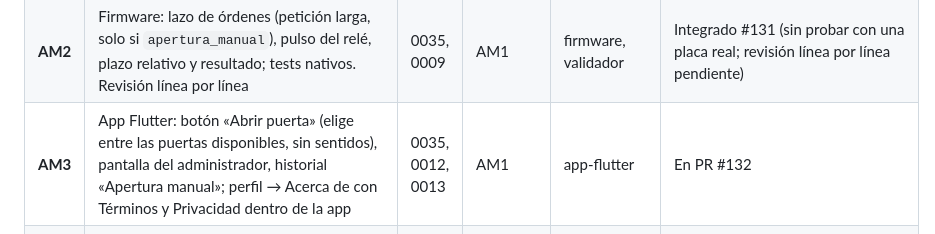
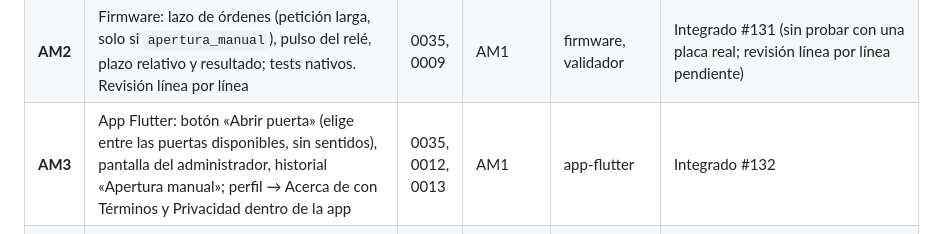
Before and after one commit to Agrocom-SRL/Qr-access, a Markdown page: docs/gestion/plan-maestro.md, the part around the change. GitHub-like rendering.

Commit message:
marca la app de la apertura manual (AM3) como integrada en el plan (#134)

```diff
--- a/docs/gestion/plan-maestro.md
+++ b/docs/gestion/plan-maestro.md
@@ -140,7 +140,7 @@ Las olas W1 a W14 se integraron en `develop` el 2026-10-27 con el PR [#110](http
 | **AM0** | Documentación de la apertura manual: ADR 0035, invariante 2 y RF-02/RF-11/RF-12, fichas 12, 13, 16, 32 y 38, `03-schema-sql.md`, hardware y este plan | 0035 | W10 | arquitectura, modelo-datos, negocio | Integrado #129 |
 | **AM1** | Base y API: `dispositivos.sentido` (ubicación del lector, hasta 2 placas por puerta), `cuentas.apertura_manual_por_omision`, `puertas.apertura_manual`, `lecturas` con método `manual` y `usuario_id`, `ordenes_apertura` (orden de la puerta, la toma la primera placa), permisos y topes, `POST /puertas/{id}/abrir`, configuración por puerta y rutas de la placa (`GET /dispositivos/ordenes` con petición larga, `POST …/resultado`, `apertura_manual` en la configuración), proceso que vence órdenes | 0035, 0030 §3 | AM0 | modelo-datos, backend, api-rest, modulos-roles, auditor-seguridad | Integrado #130 |
 | **AM2** | Firmware: lazo de órdenes (petición larga, solo si `apertura_manual`), pulso del relé, plazo relativo y resultado; tests nativos. Revisión línea por línea | 0035, 0009 | AM1 | firmware, validador | Integrado #131 (sin probar con una placa real; revisión línea por línea pendiente) |
-| **AM3** | App Flutter: botón «Abrir puerta» (elige entre las puertas disponibles, sin sentidos), pantalla del administrador, historial «Apertura manual»; perfil → Acerca de con Términos y Privacidad dentro de la app | 0035, 0012, 0013 | AM1 | app-flutter | En PR #132 |
+| **AM3** | App Flutter: botón «Abrir puerta» (elige entre las puertas disponibles, sin sentidos), pantalla del administrador, historial «Apertura manual»; perfil → Acerca de con Términos y Privacidad dentro de la app | 0035, 0012, 0013 | AM1 | app-flutter | Integrado #132 |
 | **AM4** | Panel web: estadísticas del modo manual (usos, por puerta y cuenta, frecuencia, cuentas activas, fallos) y señales de abuso; login con enlaces a Términos y Privacidad; gestión de las dos placas por puerta | 0035, 0030 §4, 0021 | AM1 | web-react | Integrado #133 |
 | **W-REL** | Release de cada ola: tag del lanzamiento, versión propia de cada componente (api, web, app y firmware; ADR 0014, modificado el 2026-10-27) y fila nueva en su registro, despliegue con `bin/desplegar` | 0014 | lo que Miguel decida | distribucion | v1.0.5 publicado; los siguientes, por decisión de Miguel. Antes de un release: variables nuevas obligatorias (`QR_IDEMPOTENCIA_CLAVE`, `TRUST_PROXY`), parche de `ci.yml`, `seguridad.yml`, NPMplus, firmware con `pio` en CI (ver `integracion-de-olas.md`) |
 
```
